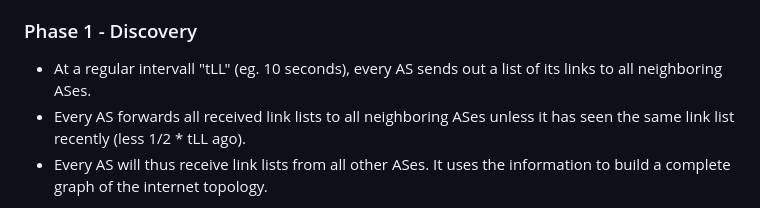
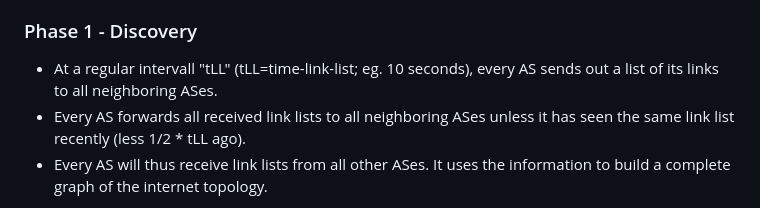
Before and after one commit to scionassociation/scion-research_I-D, a Markdown page: draft-meynell-panrg-scion-research-questions.md, the part around the change. Rendered like a GitHub page.

Commit message:
Lots of comments

```diff
--- a/draft-meynell-panrg-scion-research-questions.md
+++ b/draft-meynell-panrg-scion-research-questions.md
@@ -508,7 +508,7 @@ ASes can refuse to sign a segment but must comunicate such refusal.
 
 ### Phase 1 - Discovery
 
-* At a regular intervall "tLL" (eg. 10 seconds), every AS sends out a list of its links to all neighboring ASes.
+* At a regular intervall "tLL" (tLL=time-link-list; eg. 10 seconds), every AS sends out a list of its links to all neighboring ASes.
 * Every AS forwards all received link lists to all neighboring ASes unless it has seen the same link list recently (less 1/2 * tLL ago).
 * Every AS will thus receive link lists from all other ASes. It uses the information to build a complete graph of the
   internet topology.
```
